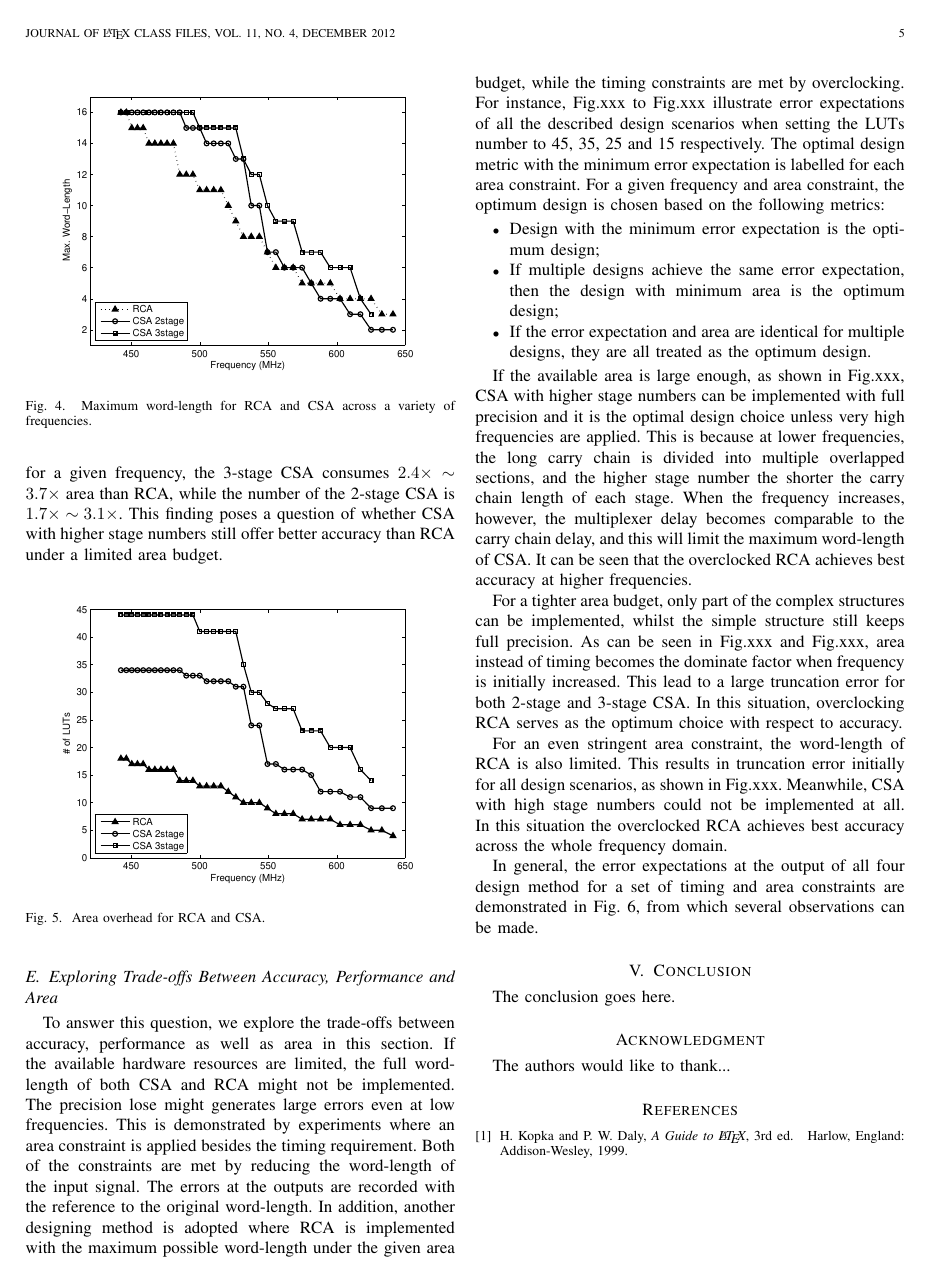
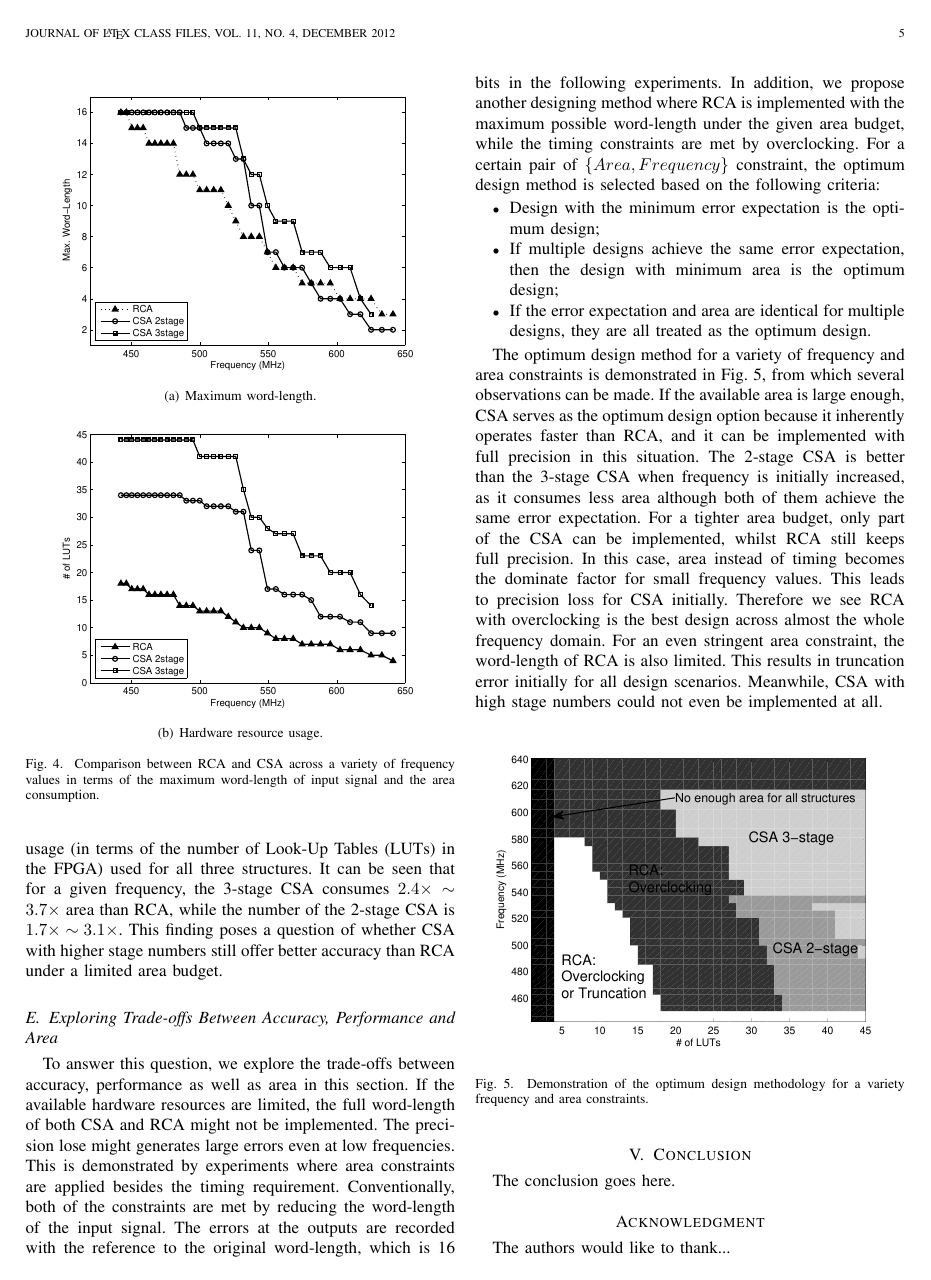
Before and after one commit to karlshi/Latex, a LaTeX paper (TCAD2013/overclocking_tcad.tex): page 5 of 6. Compiled offline with LaTeX, dvips and Ghostscript.

Commit message:
Shrink the size of CSA section

```diff
--- a/TCAD2013/overclocking_tcad.tex
+++ b/TCAD2013/overclocking_tcad.tex
@@ -551,32 +557,57 @@ Using this information, we verify our timing model with experimental results, wh
 
 \subsection{Area Overhead}
 Fig.~\ref{CSA3stage Timing} demonstrates the maximum word-lengths for RCA and CSA with 2 stages and 3 stages under a range of operating frequencies. We only investigate 3 stages as the maximum stages number predicted in (\ref{CSA_StageNumber}) is 3. It can be seen that in comparison to RCA, CSA achieves greater word-length when frequency is initially increased. This corresponds to smaller truncation errors. RCA only outperforms than CSA when very high frequency is applied. In addition, the word-length of 3-stage CSA is always greater than 2-stage CSA across the entire frequency domain, as expected.
+%\begin{figure}[htbp]
+%  \centering
+%  \includegraphics[width=3.3in]{./Figures/CSA3stage_Timing.eps}
+%  \caption{Maximum word-length for RCA and CSA across a variety of frequencies.}
+%  \label{CSA3stage Timing}
+%\end{figure}
+
 \begin{figure}[htbp]
-  \centering
-  \includegraphics[width=3.3in]{./Figures/CSA3stage_Timing.eps}
-  \caption{Maximum word-length for RCA and CSA across a variety of frequencies.}
-  \label{CSA3stage Timing}
+    \begin{minipage}[b]{.48\textwidth}
+        \centering
+        \subfigure[Maximum word-length.]{
+            \includegraphics[width=3.3in]{./Figures/CSA3stage_Timing.eps}
+            \label{CSA3stage Timing}
+        }
+        \subfigure[Hardware resource usage.]{
+            \includegraphics[width=3.3in]{./Figures/CSA3stage_Area.eps}
+            \label{CSA3stage Area}
+        }
+    \end{minipage}
+    \centering
+    \caption{Comparison between RCA and CSA across a variety of frequency values in terms of the maximum word-length of input signal and the area consumption.}
 \end{figure}
-%CSA achieves greater word-length than RCA when frequency is initially increased
 
 However, the accuracy benefits brought by CSA comes with the cost of large area overhead. Fig.~\ref{CSA3stage Area} depicts the resource usage (in terms of the number of Look-Up Tables (LUTs) in the FPGA) used for all three structures. It can be seen that for a given frequency, the 3-stage CSA consumes $2.4\times\sim3.7\times$ area than RCA, while the number of the 2-stage CSA is $1.7\times\sim3.1\times$. This finding poses a question of whether CSA with higher stage numbers still offer better accuracy than RCA under a limited area budget.
-\begin{figure}[htbp]
-  \centering
-  \includegraphics[width=3.3in]{./Figures/CSA3stage_Area.eps}
-  \caption{Area overhead for RCA and CSA.}
-  \label{CSA3stage Area}
-\end{figure}
-%the 3-stage CSA costs
+%\begin{figure}[htbp]
+%  \centering
+%  \includegraphics[width=3.3in]{./Figures/CSA3stage_Area.eps}
+%  \caption{Area overhead for RCA and CSA.}
+%  \label{CSA3stage Area}
+%\end{figure}
 
 \subsection{Exploring Trade-offs Between Accuracy, Performance and Area}
 %Although advanced architectures such as CSA inherently offer better performance than the basic structure, this would generate a large area overhead. In the following experiments,
-To answer this question, we explore the trade-offs between accuracy, performance as well as area in this section. If the available hardware resources are limited, the full word-length of both CSA and RCA might not be implemented. The precision lose might generates large errors even at low frequencies. This is demonstrated by experiments where an area constraint is applied besides the timing requirement. Both of the constraints are met by reducing the word-length of the input signal. The errors at the outputs are recorded with the reference to the original word-length. In addition, another designing method is adopted where RCA is implemented with the maximum possible word-length under the given area budget, while the timing constraints are met by overclocking. For instance, Fig.xxx to Fig.xxx illustrate error expectations of all the described design scenarios when setting the LUTs number to 45, 35, 25 and 15 respectively. The optimal design metric with the minimum error expectation is labelled for each area constraint. For a given frequency and area constraint, the optimum design is chosen based on the following metrics:
+To answer this question, we explore the trade-offs between accuracy, performance as well as area in this section. If the available hardware resources are limited, the full word-length of both CSA and RCA might not be implemented. The precision lose might generates large errors even at low frequencies. This is demonstrated by experiments where area constraints are applied besides the timing requirement. Conventionally, both of the constraints are met by reducing the word-length of the input signal. The errors at the outputs are recorded with the reference to the original word-length, which is 16 bits in the following experiments. In addition, we propose another designing method where RCA is implemented with the maximum possible word-length under the given area budget, while the timing constraints are met by overclocking. For a certain pair of $\{Area, Frequency\}$ constraint, the optimum design method is selected based on the following criteria:
+%For instance, Fig.xxx to Fig.xxx illustrate error expectations of all the described design scenarios when setting the LUTs number to 45, 35, 25 and 15 respectively. The optimal design metric with the minimum error expectation is labelled for each area constraint. For a given frequency and area constraint, the optimum design is chosen based on the following metrics:
 \begin{itemize}
   \item Design with the minimum error expectation is the optimum design;
   \item If multiple designs achieve the same error expectation, then the design with minimum area is the optimum design;
   \item If the error expectation and area are identical for multiple designs, they are all treated as the optimum design.
 \end{itemize}
-%
+
+The optimum design method for a variety of frequency and area constraints is demonstrated in Fig.~\ref{Tradeoff}, from which several observations can be made. If the available area is large enough, CSA serves as the optimum design option because it inherently operates faster than RCA, and it can be implemented with full precision in this situation. The 2-stage CSA is better than the 3-stage CSA when frequency is initially increased, as it consumes less area although both of them achieve the same error expectation. For a tighter area budget, only part of the CSA can be implemented, whilst RCA still keeps full precision. In this case, area instead of timing becomes the dominate factor for small frequency values. This leads to precision loss for CSA initially. Therefore we see RCA with overclocking is the best design across almost the whole frequency domain. For an even stringent area constraint, the word-length of RCA is also limited. This results in truncation error initially for all design scenarios. Meanwhile, CSA with high stage numbers could not even be implemented at all.
+\begin{figure}[htbp]
+  \centering
+  \includegraphics[width=3.5in]{./Figures/Tradeoff.eps}
+  \caption{Demonstration of the optimum design methodology for a variety frequency and area constraints.}
+  \label{Tradeoff}
+\end{figure}
+
+%We also notice that for small frequencies, RCA with either overclocking or truncation of word-length of the input signal is the best design choice for any area constraint, since
+
 %\begin{figure}[htbp]
 %	\centering
 %	\includegraphics[width=3.3in]{./Figures/Error_LUT45.eps}
@@ -600,11 +631,10 @@ To answer this question, we explore the trade-offs between accuracy, performance
 %	\includegraphics[width=3.3in]{./Figures/Error_LUT15.eps}
 %	\caption{LUT=15}
 %\end{figure}
+%
+%If the available area is large enough, as shown in Fig.xxx, CSA with higher stage numbers can be implemented with full precision and it is the optimal design choice unless very high frequencies are applied. This is because at lower frequencies, the long carry chain is divided into multiple overlapped sections, and the higher stage number the shorter the carry chain length of each stage. When the frequency increases, however, the multiplexer delay becomes comparable to the carry chain delay, and this will limit the maximum word-length of CSA. It can be seen that the overclocked RCA achieves best accuracy at higher frequencies.
 
-If the available area is large enough, as shown in Fig.xxx, CSA with higher stage numbers can be implemented with full precision and it is the optimal design choice unless very high frequencies are applied. This is because at lower frequencies, the long carry chain is divided into multiple overlapped sections, and the higher stage number the shorter the carry chain length of each stage. When the frequency increases, however, the multiplexer delay becomes comparable to the carry chain delay, and this will limit the maximum word-length of CSA. It can be seen that the overclocked RCA achieves best accuracy at higher frequencies.
+%For a tighter area budget, only part of the complex structures can be implemented, whilst the simple structure still keeps full precision. As can be seen in Fig.xxx and Fig.xxx, area instead of timing becomes the dominate factor when frequency is initially increased. This lead to a large truncation error for both 2-stage and 3-stage CSA. In this situation, overclocking RCA serves as the optimum choice with respect to accuracy.
 
-For a tighter area budget, only part of the complex structures can be implemented, whilst the simple structure still keeps full precision. As can be seen in Fig.xxx and Fig.xxx, area instead of timing becomes the dominate factor when frequency is initially increased. This lead to a large truncation error for both 2-stage and 3-stage CSA. In this situation, overclocking RCA serves as the optimum choice with respect to accuracy.
+%In general, the error expectations at the output of all four design method for a set of timing and area constraints are demonstrated in Fig.~\ref{Tradeoff}, from which several observations can be made.
 
-For an even stringent area constraint, the word-length of RCA is also limited. This results in truncation error initially for all design scenarios, as shown in Fig.xxx. Meanwhile, CSA with high stage numbers could not be implemented at all. In this situation the overclocked RCA achieves best accuracy across the whole frequency domain.
-
-In general, the error expectations at the output of all four design method for a set of timing and area constraints are demonstrated in Fig.~\ref{Tradeoff}, from which several observations can be made.
@@ -615,5 +641,3 @@ In general, the error expectations at the output of all four design method for a
-  \label{Tradeoff}
-\end{figure}
 
 
 % An example of a floating figure using the graphicx package.
```
Also changed, not shown: TCAD2013/Figures/CSAstructure.pdf (added), TCAD2013/Figures/Model.eps, TCAD2013/overclocking_tcad.pdf, TCAD2013/overclocking_tcad.tex (12 more changed lines), 4 other files.
